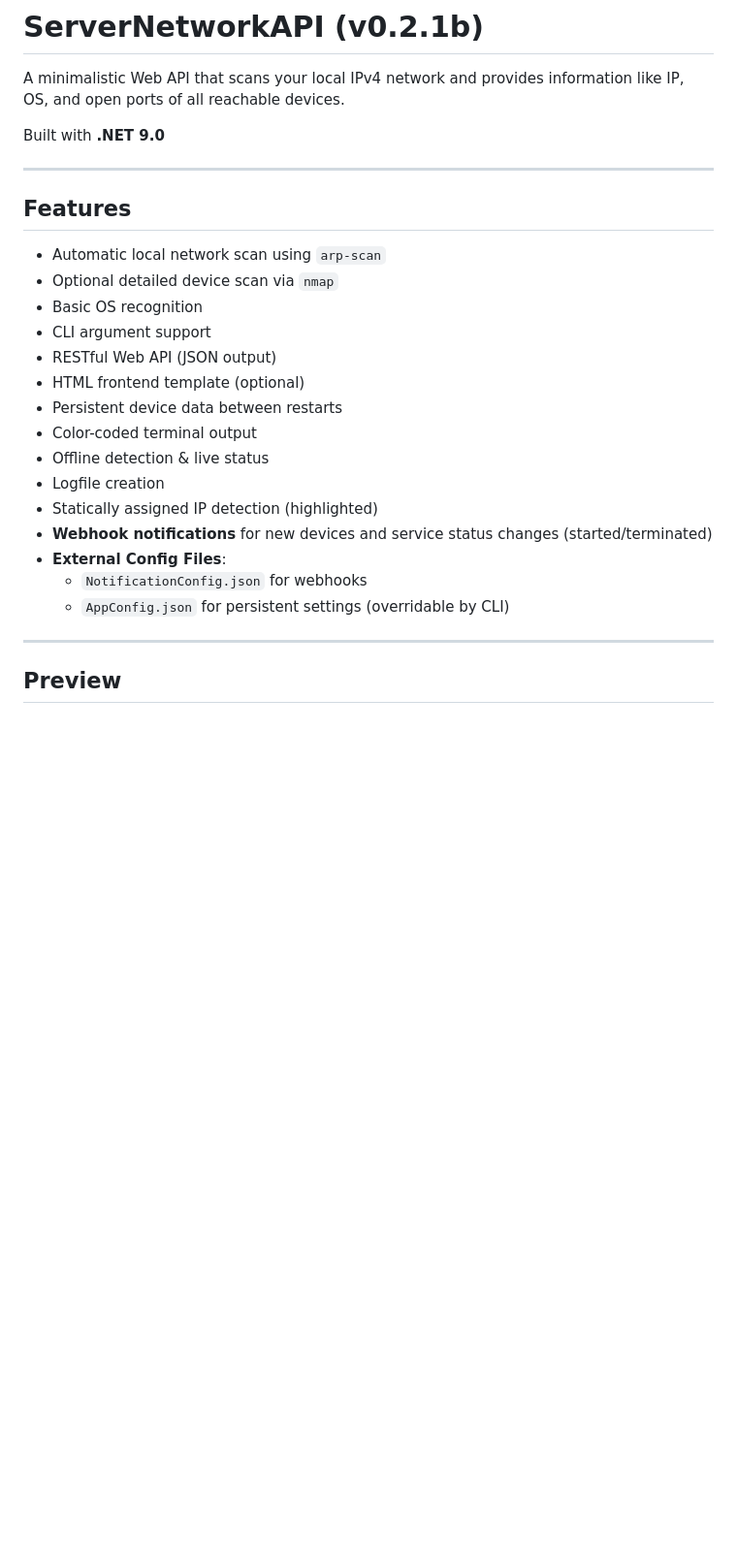
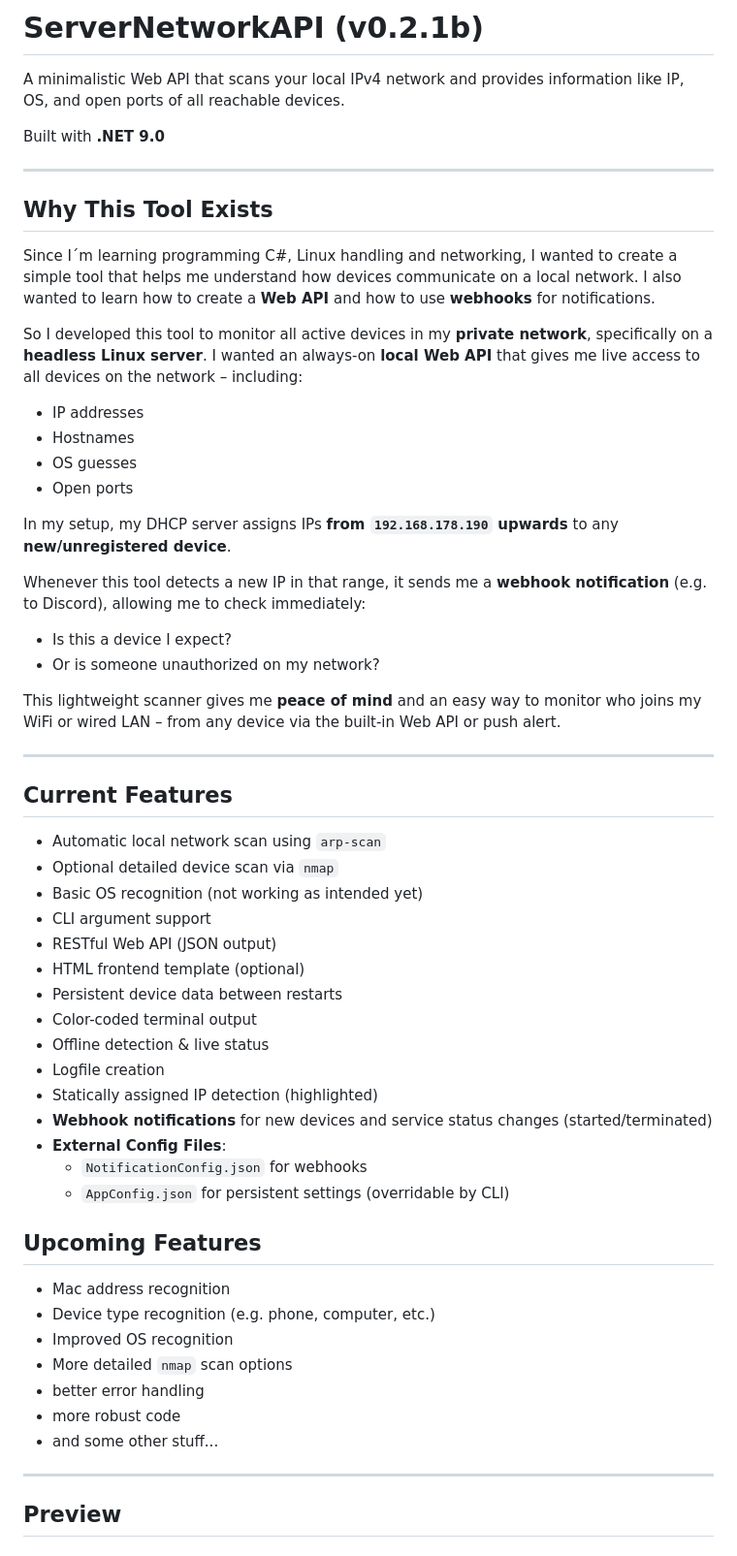
Before and after one commit to DRgreenT/ServerNetworkAPI, a Markdown page: README.md, the part around the change. Shown at 97% size. GitHub-like rendering; blank space fills up the shorter version.

Commit message:
Why This Tool Exists added

```diff
--- a/README.md
+++ b/README.md
@@ -5,12 +5,37 @@ A minimalistic Web API that scans your local IPv4 network and provides informati
 Built with **.NET 9.0**
 
 ---
+## Why This Tool Exists
 
-## Features
+Since I´m learning programming C#, Linux handling and networking, I wanted to create a simple tool that helps me understand how devices communicate on a local network.
+I also wanted to learn how to create a **Web API** and how to use **webhooks** for notifications.
+
+So I developed this tool to monitor all active devices in my **private network**, specifically on a **headless Linux server**.
+I wanted an always-on **local Web API** that gives me live access to all devices on the network – including:
+
+- IP addresses
+- Hostnames
+- OS guesses
+- Open ports
+
+In my setup, my DHCP server assigns IPs **from `192.168.178.190` upwards** to any **new/unregistered device**.
+
+Whenever this tool detects a new IP in that range,
+it sends me a **webhook notification** (e.g. to Discord), allowing me to check immediately:
+
+- Is this a device I expect?
+- Or is someone unauthorized on my network?
+
+This lightweight scanner gives me **peace of mind** and an easy way to monitor
+who joins my WiFi or wired LAN – from any device via the built-in Web API or push alert.
+
+---
+
+## Current Features
 
 - Automatic local network scan using `arp-scan`
 - Optional detailed device scan via `nmap`
-- Basic OS recognition
+- Basic OS recognition (not working as intended yet)
 - CLI argument support
 - RESTful Web API (JSON output)
 - HTML frontend template (optional)
@@ -23,6 +48,16 @@ Built with **.NET 9.0**
 - **External Config Files**:
   - `NotificationConfig.json` for webhooks
   - `AppConfig.json` for persistent settings (overridable by CLI)
+
+## Upcoming Features
+
+- Mac address recognition
+- Device type recognition (e.g. phone, computer, etc.)
+- Improved OS recognition
+- More detailed `nmap` scan options
+- better error handling
+- more robust code
+- and some other stuff...
 
 ---
 
```
